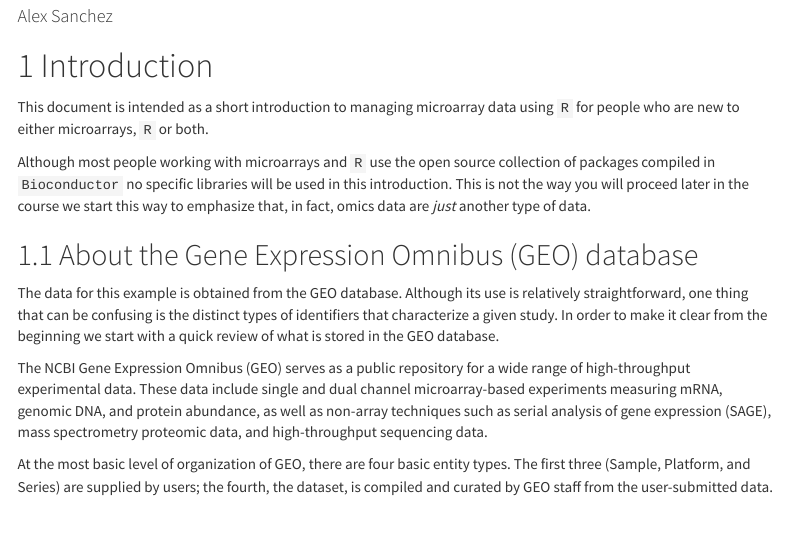
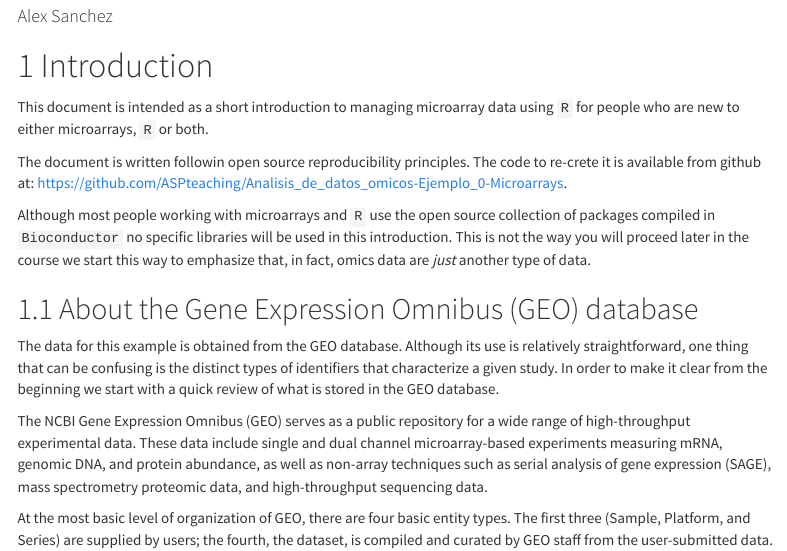
Before and after one commit to ASPteaching/Analisis_de_datos_omicos-Ejemplo_0-Microarrays, an R Markdown document (ExploreArrays.Rmd): the page in a window 1100 px wide, from 110 px down. The pictures show the output file ExploreArrays.html that the author committed with the source, opened offline; menus at the side of the page are left out.

Commit message:
Added link to github

```diff
--- a/ExploreArrays.Rmd
+++ b/ExploreArrays.Rmd
@@ -26,6 +26,8 @@ concordance=FALSE, echo=TRUE,  warning=FALSE, error=FALSE, message=FALSE)
 # Introduction
 
 This document is intended as a short introduction to managing microarray data using `R` for people who are new to either microarrays, `R` or both.
+
+The document is written followin open source reproducibility principles. The code to re-crete it is available from github at: [https://github.com/ASPteaching/Analisis_de_datos_omicos-Ejemplo_0-Microarrays](https://github.com/ASPteaching/Analisis_de_datos_omicos-Ejemplo_0-Microarrays).
 
 Although most people working with microarrays and `R` use the open source collection of packages compiled in `Bioconductor` no specific libraries will be used in this introduction. This is not the way you will proceed later in the course we start this way to emphasize that, in fact, omics data are *just* another type of data.
 
```
Also changed, not shown: ExploreArrays.html.
